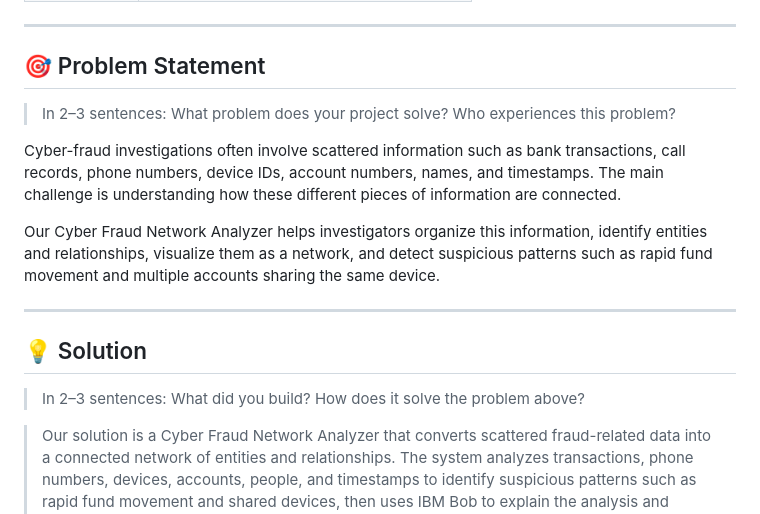
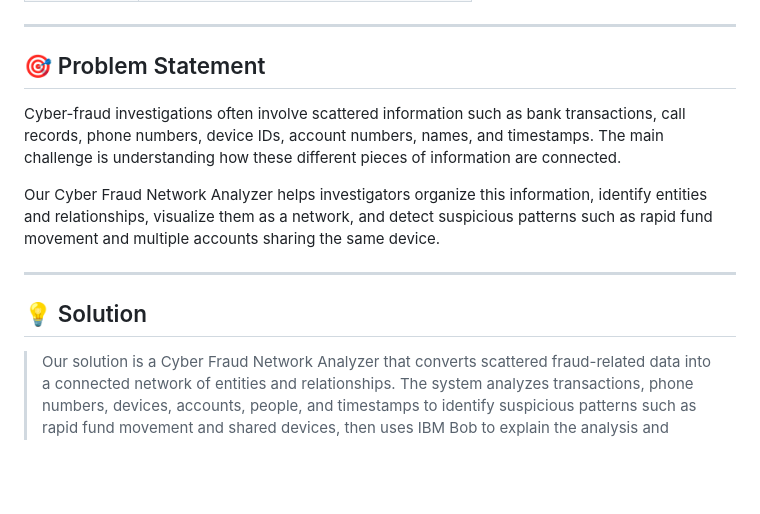
Before and after one commit to 14sakshiiik/bob-ai-hackathon-Powerpuff-Girls, a Markdown page: README.md, the part around the change. GitHub-like rendering; blank space fills up the shorter version.

Commit message:
Revise problem statement and solution in README
Updated the problem statement and solution sections to clarify the project's purpose and functionality.

```diff
--- a/README.md
+++ b/README.md
@@ -17,8 +17,6 @@
 
 ## 🎯 Problem Statement
 
-> In 2–3 sentences: What problem does your project solve? Who experiences this problem?
-
 Cyber-fraud investigations often involve scattered information such as bank transactions, call records, phone numbers, device IDs, account numbers, names, and timestamps. The main challenge is understanding how these different pieces of information are connected.
 
 Our Cyber Fraud Network Analyzer helps investigators organize this information, identify entities and relationships, visualize them as a network, and detect suspicious patterns such as rapid fund movement and multiple accounts sharing the same device.
@@ -26,8 +24,6 @@ Our Cyber Fraud Network Analyzer helps investigators organize this information,
 ---
 
 ## 💡 Solution
-
-> In 2–3 sentences: What did you build? How does it solve the problem above?
 
 > Our solution is a Cyber Fraud Network Analyzer that converts scattered fraud-related data into a connected network of entities and relationships. The system analyzes transactions, phone numbers, devices, accounts, people, and timestamps to identify suspicious patterns such as rapid fund movement and shared devices, then uses IBM Bob to explain the analysis and generate an investigation brief.
 
```
